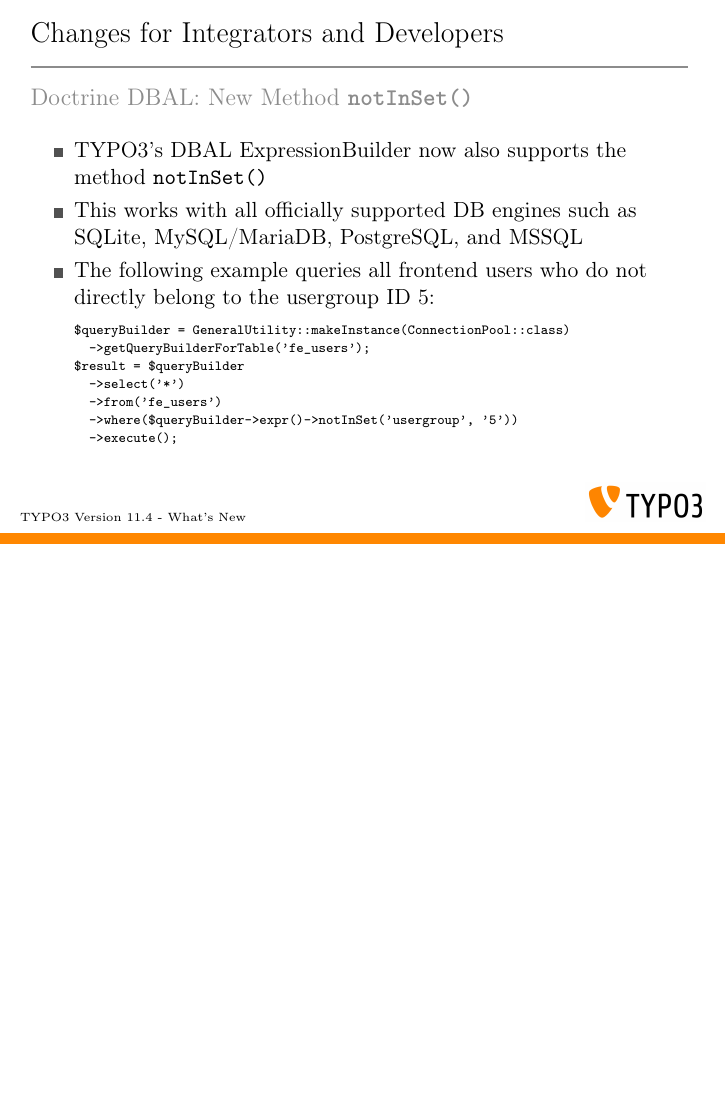
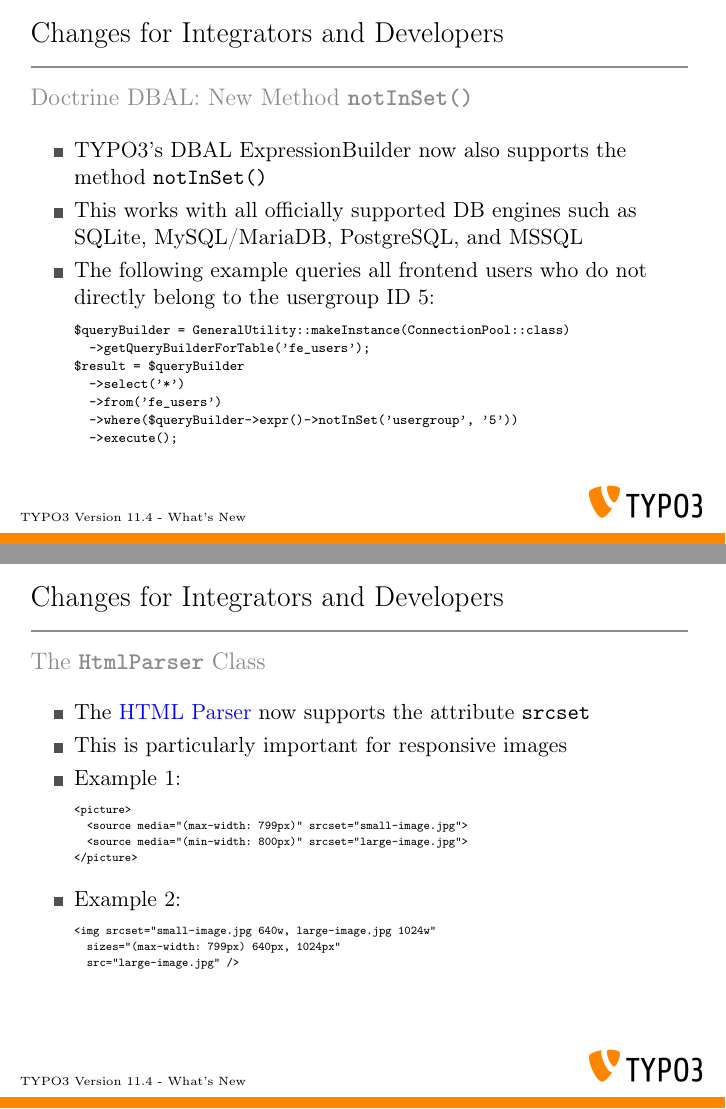
Before and after one commit to TYPO3-Whats-New/TYPO3-v11.4-dev, LaTeX slides (Slides/LaTeX/TYPO3-v11-4-whats-new.tex, which reads Slides/LaTeX/Chapters/ChangesForIntegratorsAndDevelopers/1629544381-HtmlParserAttributeSrcset.tex): page 32 of 42 before the commit and pages 32 and 33 of 43 after it, the two joined at a grey line, the shorter picture padded with empty space. Compiled offline with pdfLaTeX.

Commit message:
Feature | 71775 | HtmlParser allows srcset

```diff
--- /dev/null
+++ b/Slides/LaTeX/Chapters/ChangesForIntegratorsAndDevelopers/1629544381-HtmlParserAttributeSrcset.tex
@@ -0,0 +1,41 @@
+% ------------------------------------------------------------------------------
+% TYPO3 Version 11.4 - What's New (English Version)
+%
+% @author	Michael Schams <schams.net>
+% @license	Creative Commons BY-NC-SA 3.0
+% @link		https://typo3.org/help/documentation/whats-new/
+% @language	English
+% ------------------------------------------------------------------------------
+% Feature | 71775 | HtmlParser allows srcset
+
+\begin{frame}[fragile]
+	\frametitle{Miscellaneous}
+	\framesubtitle{The \texttt{HtmlParser} Class}
+
+	% decrease font size for code listing
+	\lstset{basicstyle=\fontsize{6}{8}\ttfamily}
+
+	\begin{itemize}
+		\item The
+			\href{https://docs.typo3.org/m/typo3/reference-coreapi/master/en-us/ApiOverview/Examples/ParsingHtml/Index.html}{HTML Parser}
+			now supports the attribute \texttt{srcset}
+		\item This is particularly important for responsive images
+		\item Example 1:
+\begin{lstlisting}
+<picture>
+  <source media="(max-width: 799px)" srcset="small-image.jpg">
+  <source media="(min-width: 800px)" srcset="large-image.jpg">
+</picture>
+\end{lstlisting}
+		\item Example 2:
+\begin{lstlisting}
+<img srcset="small-image.jpg 640w, large-image.jpg 1024w"
+  sizes="(max-width: 799px) 640px, 1024px"
+  src="large-image.jpg" />
+\end{lstlisting}
+
+	\end{itemize}
+
+\end{frame}
+
+% ------------------------------------------------------------------------------
```
Also changed, not shown: Slides/LaTeX/TYPO3-v11-4-whats-new.tex (+1 -0 lines).
